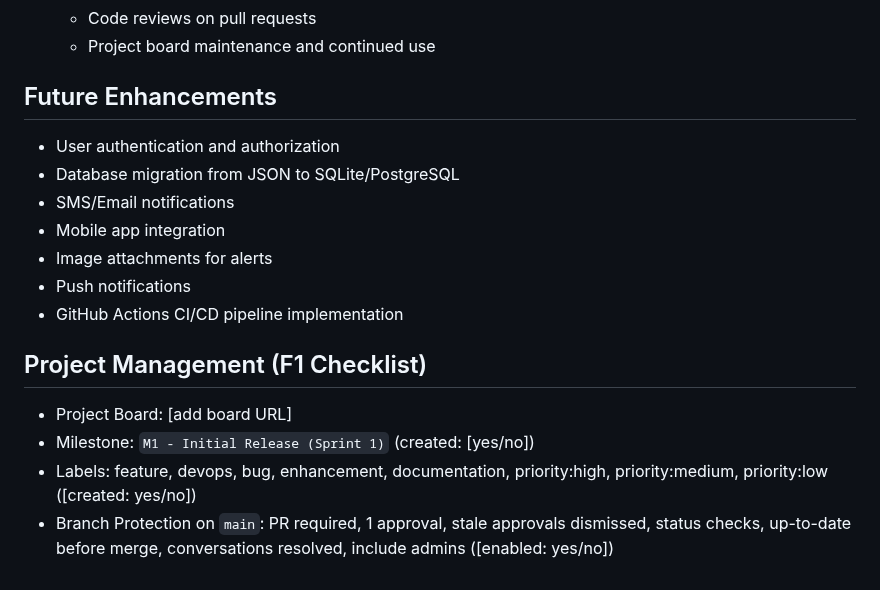
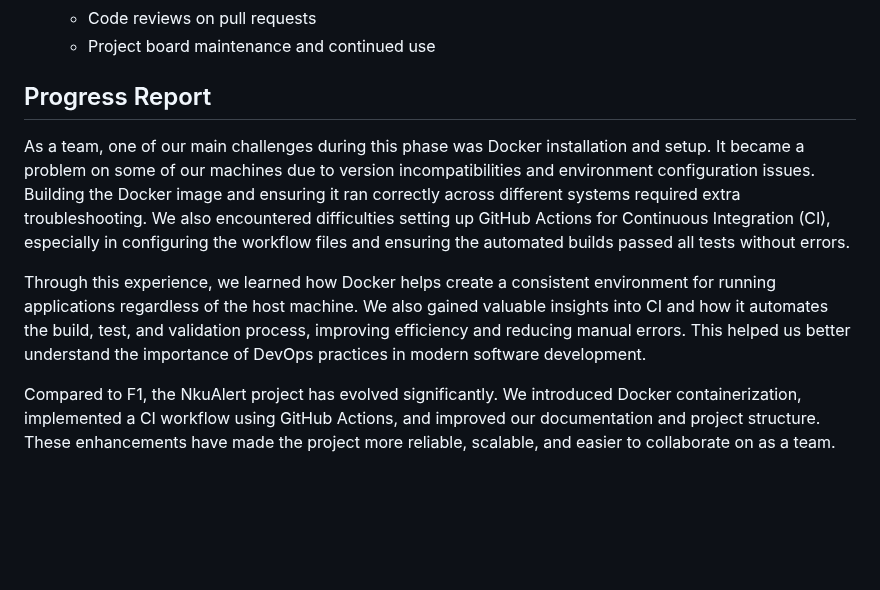
Before and after one commit to lasgedu/NkuAlert, a Markdown page: README.md, the part around the change. GitHub-like rendering; blank space fills up the shorter version.

Commit message:
progress report

```diff
--- a/README.md
+++ b/README.md
@@ -150,18 +150,10 @@ Docker Compose lets you build and run everything with one command while persisti
   - Code reviews on pull requests
   - Project board maintenance and continued use
 
-## Future Enhancements
-- User authentication and authorization
-- Database migration from JSON to SQLite/PostgreSQL
-- SMS/Email notifications
-- Mobile app integration
-- Image attachments for alerts
-- Push notifications
-- GitHub Actions CI/CD pipeline implementation
+## Progress Report
 
-## Project Management (F1 Checklist)
+As a team, one of our main challenges during this phase was Docker installation and setup. It became a problem on some of our machines due to version incompatibilities and environment configuration issues. Building the Docker image and ensuring it ran correctly across different systems required extra troubleshooting. We also encountered difficulties setting up GitHub Actions for Continuous Integration (CI), especially in configuring the workflow files and ensuring the automated builds passed all tests without errors.
 
-- Project Board: [add board URL]
-- Milestone: `M1 - Initial Release (Sprint 1)` (created: [yes/no])
-- Labels: feature, devops, bug, enhancement, documentation, priority:high, priority:medium, priority:low ([created: yes/no])
-- Branch Protection on `main`: PR required, 1 approval, stale approvals dismissed, status checks, up-to-date before merge, conversations resolved, include admins ([enabled: yes/no])
+Through this experience, we learned how Docker helps create a consistent environment for running applications regardless of the host machine. We also gained valuable insights into CI and how it automates the build, test, and validation process, improving efficiency and reducing manual errors. This helped us better understand the importance of DevOps practices in modern software development.
+
+Compared to F1, the NkuAlert project has evolved significantly. We introduced Docker containerization, implemented a CI workflow using GitHub Actions, and improved our documentation and project structure. These enhancements have made the project more reliable, scalable, and easier to collaborate on as a team.
```
